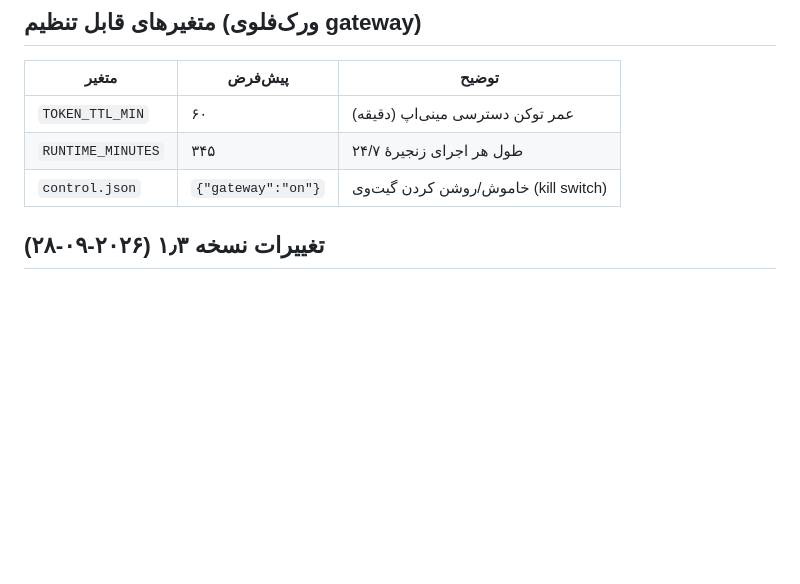
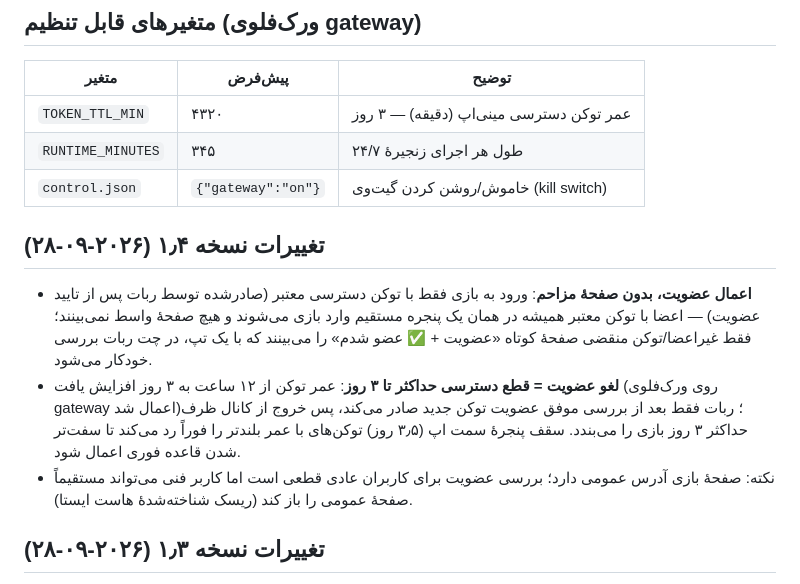
Before and after one commit to prauofi21-svg/jadvalak, a Markdown page: README.md, the part around the change. Rendered like a GitHub page; blank space fills up the shorter version.

Commit message:
fix: enforce channel membership via 3-day access tokens - members still enter directly (v1.4)

```diff
--- a/README.md
+++ b/README.md
@@ -77,9 +77,15 @@ python3 generate_puzzles.py --selftest --date ...  # خط تولید آفلای
 
 | متغیر | پیش‌فرض | توضیح |
 |---|---|---|
-| `TOKEN_TTL_MIN` | ۶۰ | عمر توکن دسترسی مینی‌اپ (دقیقه) |
+| `TOKEN_TTL_MIN` | ۴۳۲۰ | عمر توکن دسترسی مینی‌اپ (دقیقه) — ۳ روز |
 | `RUNTIME_MINUTES` | ۳۴۵ | طول هر اجرای زنجیرهٔ ۲۴/۷ |
 | `control.json` | `{"gateway":"on"}` | خاموش/روشن کردن گیت‌وی (kill switch) |
+
+## تغییرات نسخه ۱٫۴ (۲۰۲۶-۰۹-۲۸)
+
+- **اعمال عضویت، بدون صفحهٔ مزاحم**: ورود به بازی فقط با توکن دسترسی معتبر (صادرشده توسط ربات پس از تایید عضویت) — اعضا با توکن معتبر همیشه در همان یک پنجره مستقیم وارد بازی می‌شوند و هیچ صفحهٔ واسط نمی‌بینند؛ فقط غیراعضا/توکن منقضی صفحهٔ کوتاه «عضویت + ✅ عضو شدم» را می‌بینند که با یک تپ، در چت ربات بررسی خودکار می‌شود.
+- **لغو عضویت = قطع دسترسی حداکثر تا ۳ روز**: عمر توکن از ۱۲ ساعت به ۳ روز افزایش یافت (روی ورک‌فلوی gateway اعمال شد)؛ ربات فقط بعد از بررسی موفق عضویت توکن جدید صادر می‌کند، پس خروج از کانال ظرف حداکثر ۳ روز بازی را می‌بندد. سقف پنجرهٔ سمت اپ (۳٫۵ روز) توکن‌های با عمر بلندتر را فوراً رد می‌کند تا سفت‌تر شدن قاعده فوری اعمال شود.
+- نکته: صفحهٔ بازی آدرس عمومی دارد؛ بررسی عضویت برای کاربران عادی قطعی است اما کاربر فنی می‌تواند مستقیماً صفحهٔ عمومی را باز کند (ریسک شناخته‌شدهٔ هاست ایستا).
 
 ## تغییرات نسخه ۱٫۳ (۲۰۲۶-۰۹-۲۸)
 
```
